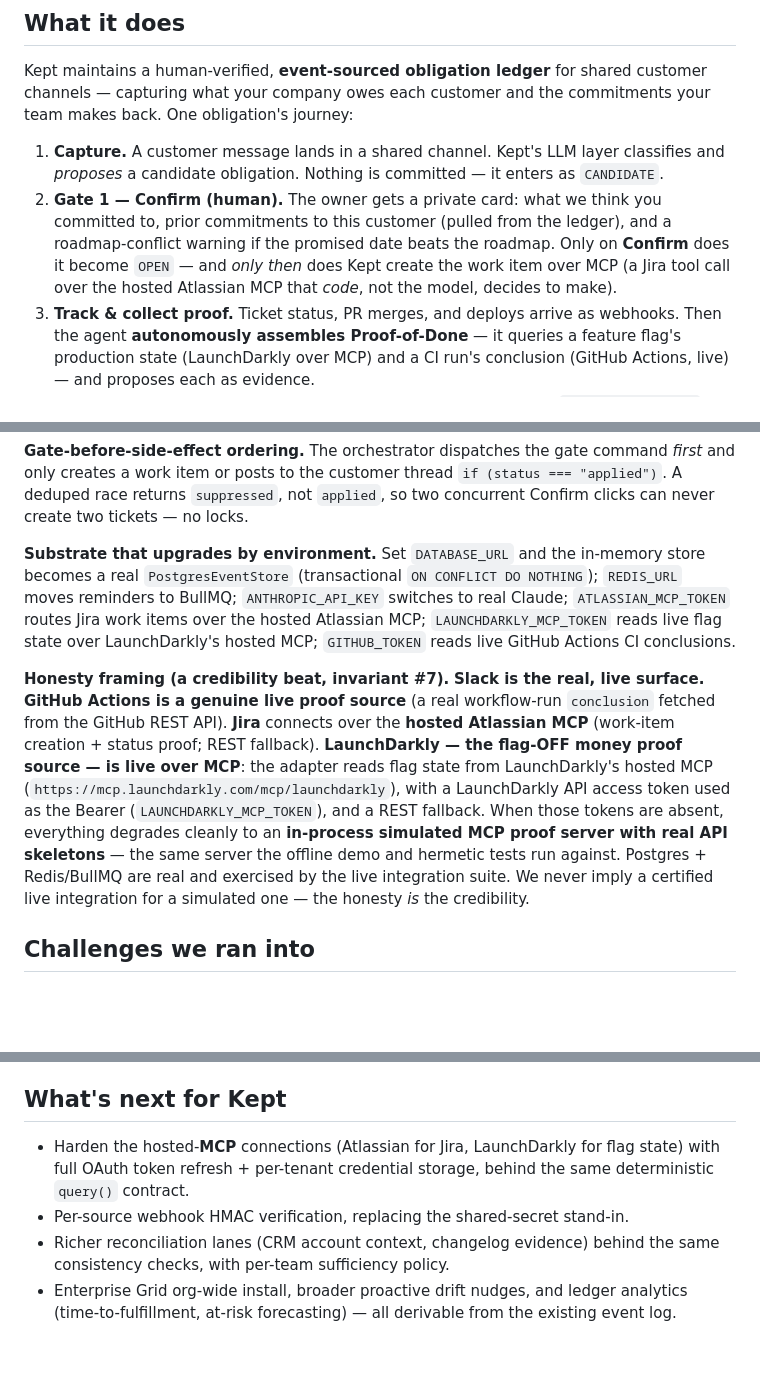
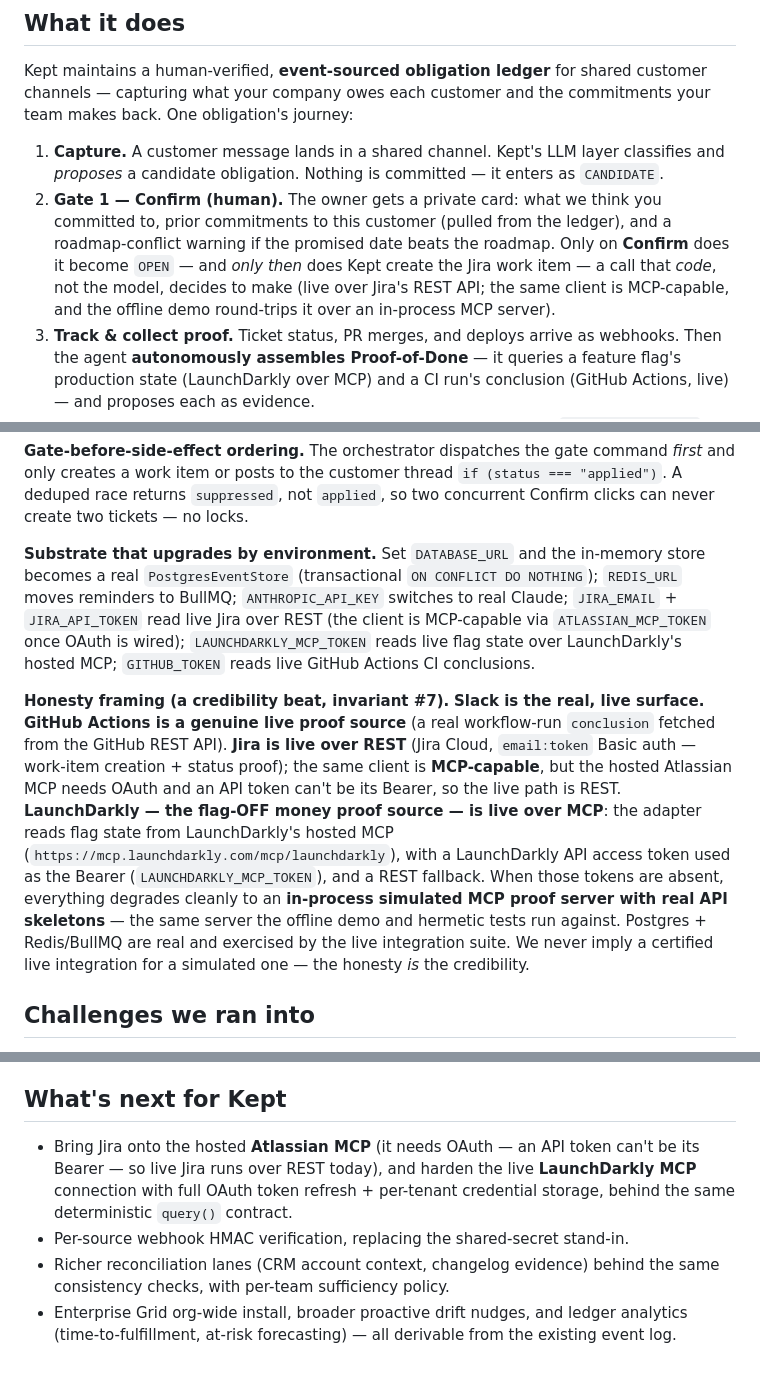
Before and after one commit to kaviyakumar23/kept, a Markdown page: docs/DEVPOST.md, 3 parts joined by grey strips. Drawn GitHub-style; blank space fills up the shorter version.

Commit message:
docs(devpost): correct Jira honesty — live over REST (MCP-capable), not MCP
Jira runs live over REST (email:token Basic auth) in the deployment, not the hosted Atlassian
MCP (which needs OAuth; an API token can't be its Bearer). Corrects every 'Jira over MCP'
overclaim in the honesty + MCP qualifying-tech sections. Preserves the MCP strength:
LaunchDarkly is live over hosted MCP (verified: get-flag -> OFF), the client is MCP-capable for
Jira/Linear work items, and the in-process simulated MCP server backs the offline demo/tests.

```diff
--- a/docs/DEVPOST.md
+++ b/docs/DEVPOST.md
@@ -34,7 +34,7 @@ The improvement isn't a nicer inbox. It's a **different definition of "done"**
 Kept maintains a human-verified, **event-sourced obligation ledger** for shared customer channels — capturing what your company owes each customer and the commitments your team makes back. One obligation's journey:
 
 1. **Capture.** A customer message lands in a shared channel. Kept's LLM layer classifies and *proposes* a candidate obligation. Nothing is committed — it enters as `CANDIDATE`.
-2. **Gate 1 — Confirm (human).** The owner gets a private card: what we think you committed to, prior commitments to this customer (pulled from the ledger), and a roadmap-conflict warning if the promised date beats the roadmap. Only on **Confirm** does it become `OPEN` — and *only then* does Kept create the work item over MCP (a Jira tool call over the hosted Atlassian MCP that *code*, not the model, decides to make).
+2. **Gate 1 — Confirm (human).** The owner gets a private card: what we think you committed to, prior commitments to this customer (pulled from the ledger), and a roadmap-conflict warning if the promised date beats the roadmap. Only on **Confirm** does it become `OPEN` — and *only then* does Kept create the Jira work item — a call that *code*, not the model, decides to make (live over Jira's REST API; the same client is MCP-capable, and the offline demo round-trips it over an in-process MCP server).
 3. **Track & collect proof.** Ticket status, PR merges, and deploys arrive as webhooks. Then the agent **autonomously assembles Proof-of-Done** — it queries a feature flag's production state (LaunchDarkly over MCP) and a CI run's conclusion (GitHub Actions, live) — and proposes each as evidence.
 4. **Reconcile — Proof-of-Done.** Ticket-Done alone is *never* enough. `assessFulfillment` resolves to exactly two sufficiency lanes: a merged PR **and** a production deploy, or a direct customer confirmation — and it refuses forged or non-production evidence. **The flag-OFF case blocks here.**
 5. **Gate 2 — Verify (human).** When proof is sufficient, the owner gets a **verify card listing the Evidence Packet**. The agent did 95%; the human signs. Evidence opens the gate — it does not walk through it.
@@ -76,9 +76,9 @@ Kept is TypeScript (ESM, Node 20+), four deterministic layers around a pure engi
 
 **Gate-before-side-effect ordering.** The orchestrator dispatches the gate command *first* and only creates a work item or posts to the customer thread `if (status === "applied")`. A deduped race returns `suppressed`, not `applied`, so two concurrent Confirm clicks can never create two tickets — no locks.
 
-**Substrate that upgrades by environment.** Set `DATABASE_URL` and the in-memory store becomes a real `PostgresEventStore` (transactional `ON CONFLICT DO NOTHING`); `REDIS_URL` moves reminders to BullMQ; `ANTHROPIC_API_KEY` switches to real Claude; `ATLASSIAN_MCP_TOKEN` routes Jira work items over the hosted Atlassian MCP; `LAUNCHDARKLY_MCP_TOKEN` reads live flag state over LaunchDarkly's hosted MCP; `GITHUB_TOKEN` reads live GitHub Actions CI conclusions.
+**Substrate that upgrades by environment.** Set `DATABASE_URL` and the in-memory store becomes a real `PostgresEventStore` (transactional `ON CONFLICT DO NOTHING`); `REDIS_URL` moves reminders to BullMQ; `ANTHROPIC_API_KEY` switches to real Claude; `JIRA_EMAIL` + `JIRA_API_TOKEN` read live Jira over REST (the client is MCP-capable via `ATLASSIAN_MCP_TOKEN` once OAuth is wired); `LAUNCHDARKLY_MCP_TOKEN` reads live flag state over LaunchDarkly's hosted MCP; `GITHUB_TOKEN` reads live GitHub Actions CI conclusions.
 
-**Honesty framing (a credibility beat, invariant #7).** **Slack is the real, live surface.** **GitHub Actions is a genuine live proof source** (a real workflow-run `conclusion` fetched from the GitHub REST API). **Jira** connects over the **hosted Atlassian MCP** (work-item creation + status proof; REST fallback). **LaunchDarkly — the flag-OFF money proof source — is live over MCP**: the adapter reads flag state from LaunchDarkly's hosted MCP (`https://mcp.launchdarkly.com/mcp/launchdarkly`), with a LaunchDarkly API access token used as the Bearer (`LAUNCHDARKLY_MCP_TOKEN`), and a REST fallback. When those tokens are absent, everything degrades cleanly to an **in-process simulated MCP proof server with real API skeletons** — the same server the offline demo and hermetic tests run against. Postgres + Redis/BullMQ are real and exercised by the live integration suite. We never imply a certified live integration for a simulated one — the honesty *is* the credibility.
+**Honesty framing (a credibility beat, invariant #7).** **Slack is the real, live surface.** **GitHub Actions is a genuine live proof source** (a real workflow-run `conclusion` fetched from the GitHub REST API). **Jira is live over REST** (Jira Cloud, `email:token` Basic auth — work-item creation + status proof); the same client is **MCP-capable**, but the hosted Atlassian MCP needs OAuth and an API token can't be its Bearer, so the live path is REST. **LaunchDarkly — the flag-OFF money proof source — is live over MCP**: the adapter reads flag state from LaunchDarkly's hosted MCP (`https://mcp.launchdarkly.com/mcp/launchdarkly`), with a LaunchDarkly API access token used as the Bearer (`LAUNCHDARKLY_MCP_TOKEN`), and a REST fallback. When those tokens are absent, everything degrades cleanly to an **in-process simulated MCP proof server with real API skeletons** — the same server the offline demo and hermetic tests run against. Postgres + Redis/BullMQ are real and exercised by the live integration suite. We never imply a certified live integration for a simulated one — the honesty *is* the credibility.
 
 ## Challenges we ran into
 
@@ -106,7 +106,7 @@ Kept is TypeScript (ESM, Node 20+), four deterministic layers around a pure engi
 
 ## What's next for Kept
 
-- Harden the hosted-**MCP** connections (Atlassian for Jira, LaunchDarkly for flag state) with full OAuth token refresh + per-tenant credential storage, behind the same deterministic `query()` contract.
+- Bring Jira onto the hosted **Atlassian MCP** (it needs OAuth — an API token can't be its Bearer — so live Jira runs over REST today), and harden the live **LaunchDarkly MCP** connection with full OAuth token refresh + per-tenant credential storage, behind the same deterministic `query()` contract.
 - Per-source webhook HMAC verification, replacing the shared-secret stand-in.
 - Richer reconciliation lanes (CRM account context, changelog evidence) behind the same consistency checks, with per-team sufficiency policy.
 - Enterprise Grid org-wide install, broader proactive drift nudges, and ledger analytics (time-to-fulfillment, at-risk forecasting) — all derivable from the existing event log.
@@ -130,7 +130,7 @@ TRY IT OUT (Devpost links field):
   • GitHub repo:   https://github.com/kaviyakumar23/kept
   • Landing page:  https://kept-iota.vercel.app   (live on Vercel)
   • Run it:        npm install → npm test (179 hermetic tests) → npm run demo (full-lifecycle storyboard incl. the flag-OFF block) → npm start (Bolt OAuth app + webhook server)
-                   Each external dependency upgrades from its simulated adapter to the real one when its env var is set: DATABASE_URL, REDIS_URL, ANTHROPIC_API_KEY, ATLASSIAN_MCP_TOKEN (Jira over hosted MCP), LAUNCHDARKLY_MCP_TOKEN (live flag state over LaunchDarkly's hosted MCP), GITHUB_TOKEN (live CI).
+                   Each external dependency upgrades from its simulated adapter to the real one when its env var is set: DATABASE_URL, REDIS_URL, ANTHROPIC_API_KEY, JIRA_EMAIL+JIRA_API_TOKEN (live Jira over REST; MCP-capable via ATLASSIAN_MCP_TOKEN once OAuth is wired), LAUNCHDARKLY_MCP_TOKEN (live flag state over LaunchDarkly's hosted MCP), GITHUB_TOKEN (live CI).
 
 SUBMISSION TRACK: Slack Agent for Organizations
 
```
Also changed, not shown: other parts of docs/DEVPOST.md (+1 -1 lines).
